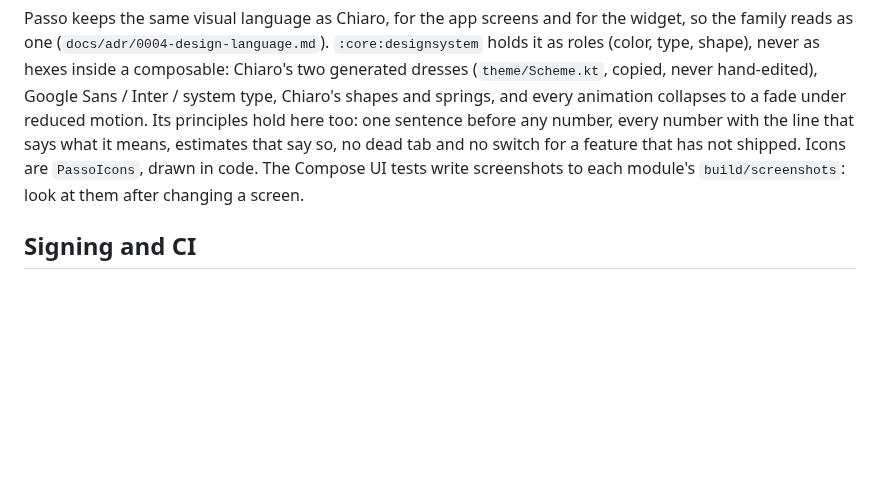
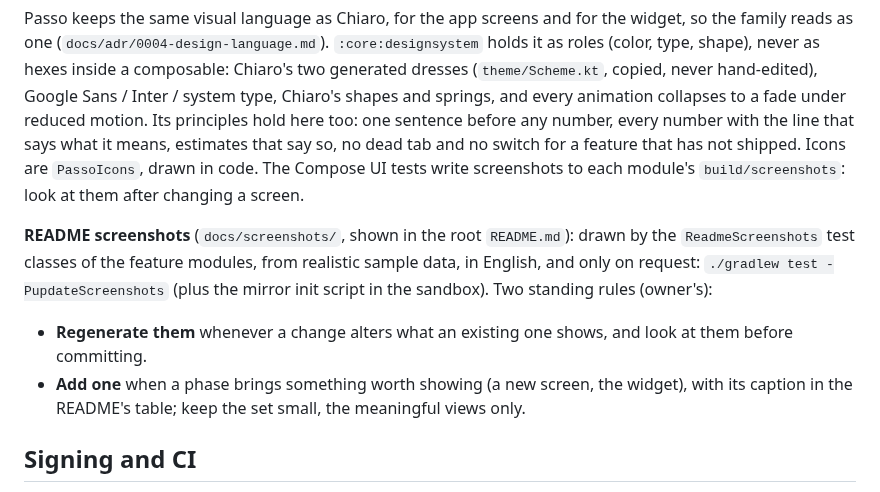
Before and after one commit to fiorenzobrioni/passo, a Markdown page: CLAUDE.md, the part around the change. GitHub-like rendering; blank space fills up the shorter version.

```diff
--- a/CLAUDE.md
+++ b/CLAUDE.md
@@ -114,6 +114,15 @@ means, estimates that say so, no dead tab and no switch for a feature that has n
 Icons are `PassoIcons`, drawn in code. The Compose UI tests write screenshots to each module's
 `build/screenshots`: look at them after changing a screen.
 
+**README screenshots** (`docs/screenshots/`, shown in the root `README.md`): drawn by the
+`ReadmeScreenshots` test classes of the feature modules, from realistic sample data, in English,
+and only on request: `./gradlew test -PupdateScreenshots` (plus the mirror init script in the
+sandbox). Two standing rules (owner's):
+- **Regenerate them** whenever a change alters what an existing one shows, and look at them
+  before committing.
+- **Add one** when a phase brings something worth showing (a new screen, the widget), with its
+  caption in the README's table; keep the set small, the meaningful views only.
+
 ## Signing and CI
 
 - **Debug signing**: `keystore/debug.keystore` is intentionally committed (alias `passo-debug`,
```
Also changed, not shown: PLANNING.md (+3 -2 lines), README.md (+47 -10 lines), docs/screenshots/onboarding-goal.png (added), docs/screenshots/onboarding-welcome.png (added), docs/screenshots/settings-appearance.png (added), docs/screenshots/today-chart.png (added), docs/screenshots/today-goal-dark.png (added), docs/screenshots/today.png (added), 7 other files.
